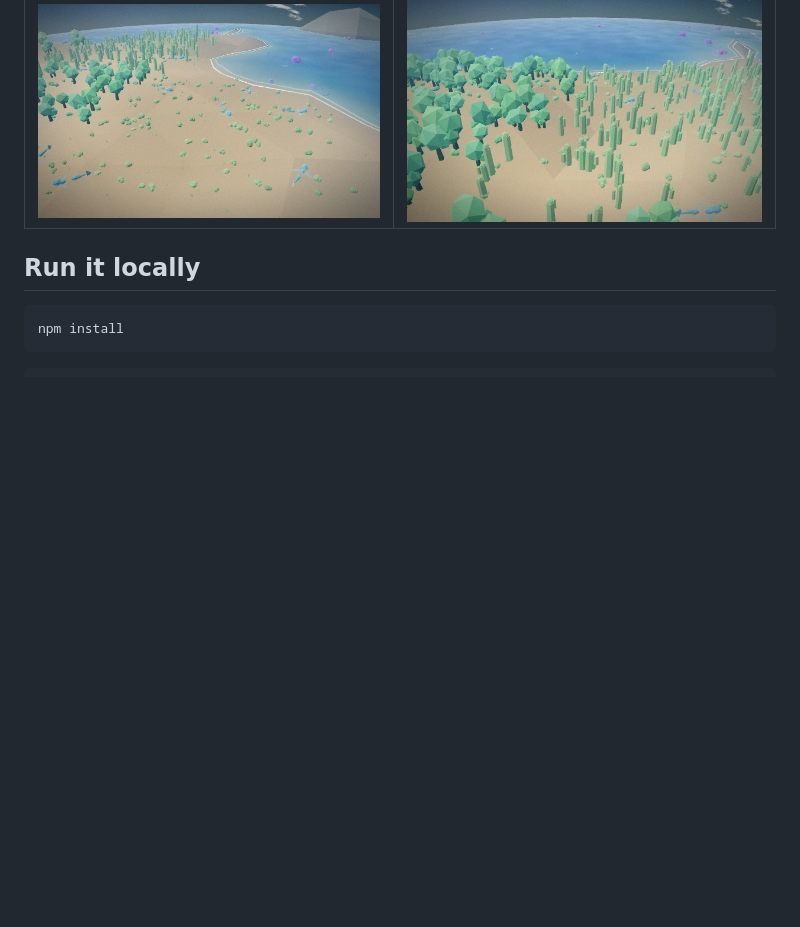
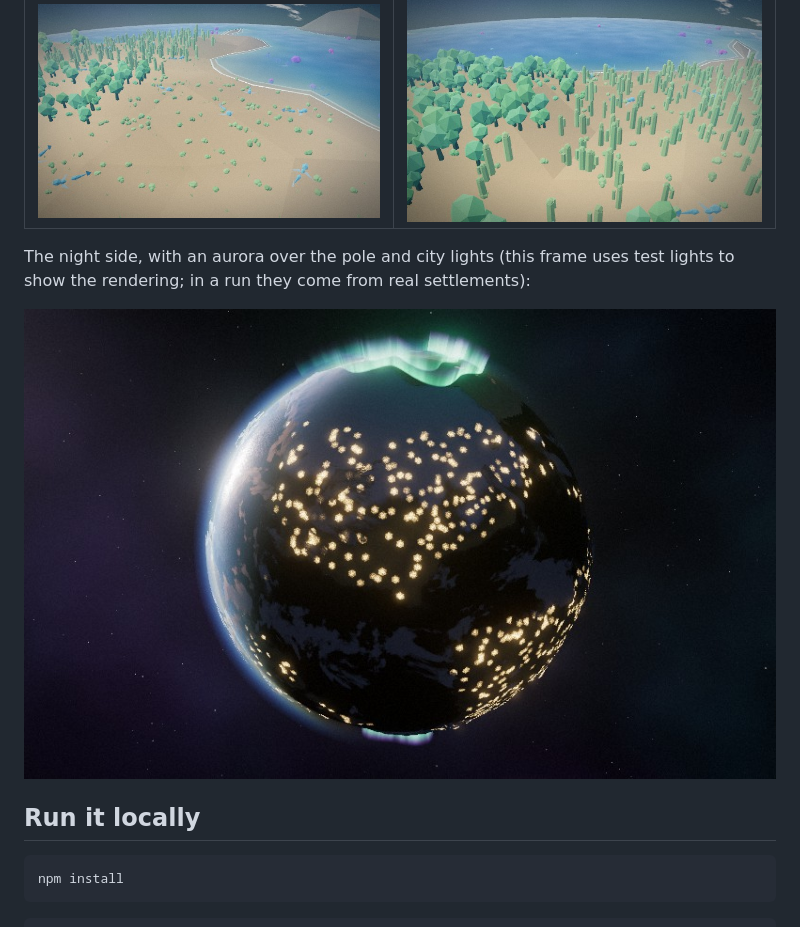
Before and after one commit to ElectricCookie23/Genesis-World, a Markdown page: README.md, the part around the change. Rendered like a GitHub page; pictures changed too: docs/night.jpg (added); blank space fills up the shorter version.

Commit message:
feat(#43,#37): city lights that read from orbit, night-side screenshot in README

```diff
--- a/README.md
+++ b/README.md
@@ -15,6 +15,10 @@ Seed `amber-reef-101` after 120 million years (captured with software rendering
 | ![The planet from orbit](docs/space.jpg) | ![A coast with forest and sea life](docs/coast.jpg) |
 | **Near the ground** | **Woodland** |
 | ![Shrubs, trees and small land animals by the shore](docs/ground.jpg) | ![Broadleaf trees and succulents](docs/woodland.jpg) |
+
+The night side, with an aurora over the pole and city lights (this frame uses test lights to show the rendering; in a run they come from real settlements):
+
+![Night side with aurora and city lights](docs/night.jpg)
 
 ## Run it locally
 
```
Also changed, not shown: 1 other file.
